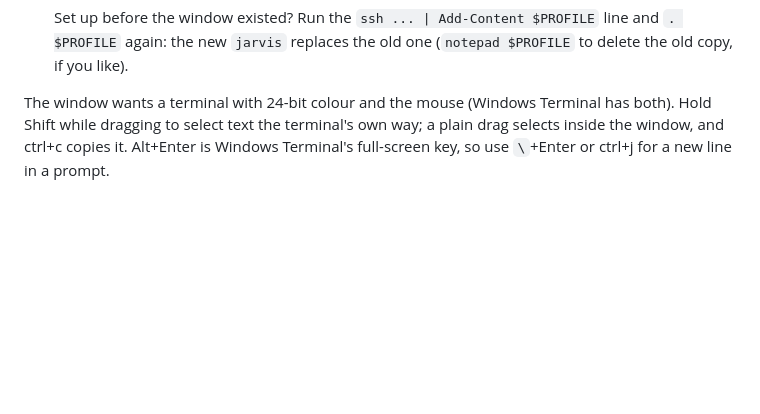
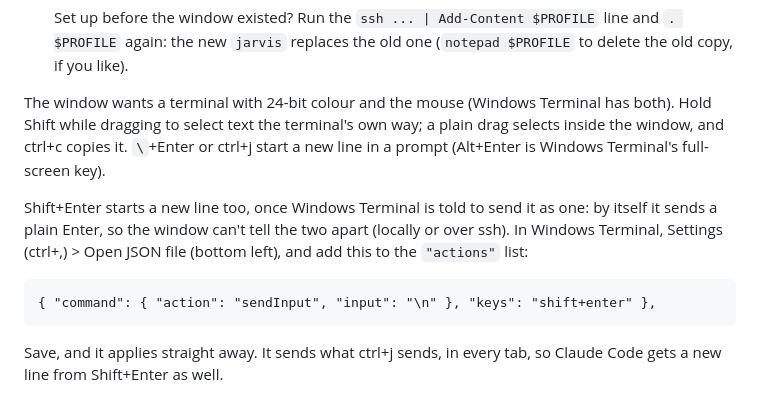
Before and after one commit to nmann06/jarvis, a Markdown page: docs/terminal.md, the part around the change. Rendered like a GitHub page; blank space fills up the shorter version.

```diff
--- a/docs/terminal.md
+++ b/docs/terminal.md
@@ -63,5 +63,14 @@ Already set up: `~/.bashrc` has the `jarvis` command (open a new terminal, or `s
 
 The window wants a terminal with 24-bit colour and the mouse (Windows Terminal has both). Hold
 Shift while dragging to select text the terminal's own way; a plain drag selects inside the
-window, and ctrl+c copies it. Alt+Enter is Windows Terminal's full-screen key, so use `\`+Enter
-or ctrl+j for a new line in a prompt.
+window, and ctrl+c copies it. `\`+Enter or ctrl+j start a new line in a prompt (Alt+Enter is
+Windows Terminal's full-screen key).
+
+Shift+Enter starts a new line too, once Windows Terminal is told to send it as one: by itself it
+sends a plain Enter, so the window can't tell the two apart (locally or over ssh). In Windows
+Terminal, Settings (ctrl+,) > Open JSON file (bottom left), and add this to the `"actions"` list:
+
+    { "command": { "action": "sendInput", "input": "\n" }, "keys": "shift+enter" },
+
+Save, and it applies straight away. It sends what ctrl+j sends, in every tab, so Claude Code
+gets a new line from Shift+Enter as well.
```
Also changed, not shown: README.md (+3 -3 lines).
